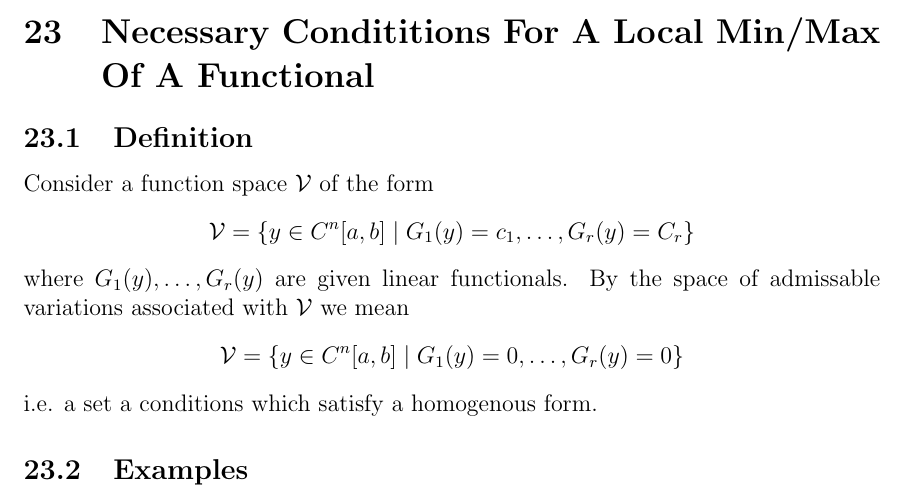
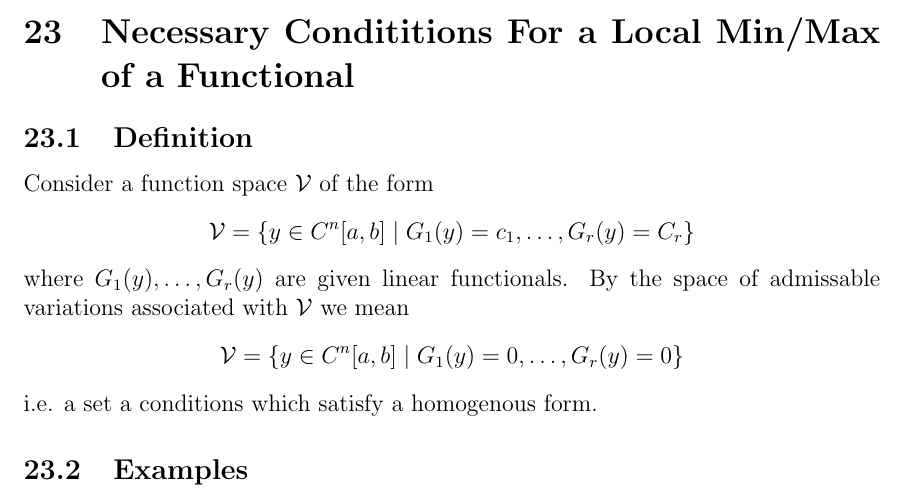
Before and after one commit to hershal/m374m, a LaTeX document (notes/notes.tex): part of page 99 of 102, cut so that both start at the same text. Compiled offline with pdfLaTeX; a LaTeX package or settings file that is missing is left out; TikZ figures are drawn from their code, not taken from saved files.

Commit message:
notes: cleaned up section name capitalization

```diff
--- a/notes/notes.tex
+++ b/notes/notes.tex
@@ -3652,7 +3652,7 @@ Then
 \end{enumerate}
 $\therefore y_*$  is not a local min in $C^0$-norm.
 
-\section{Necessary Condititions For A Local Min/Max Of A Functional}
+\section{Necessary Condititions For a Local Min/Max of a Functional}
 \subsection{Definition}
 Consider a function space $\mathcal{V}$ of the form
 \begin{equation*}
```
